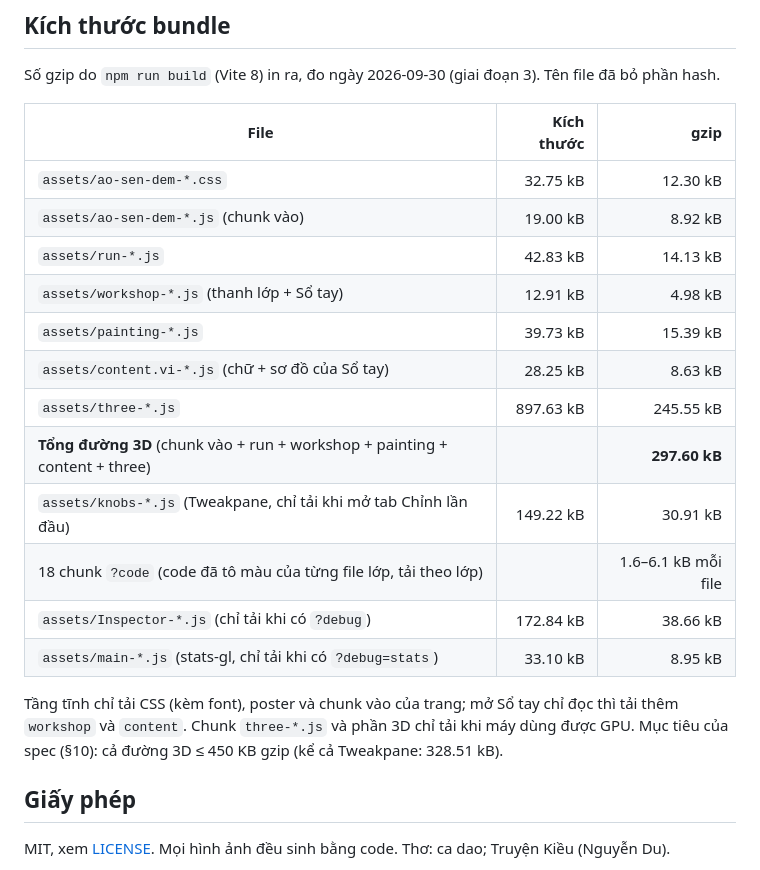
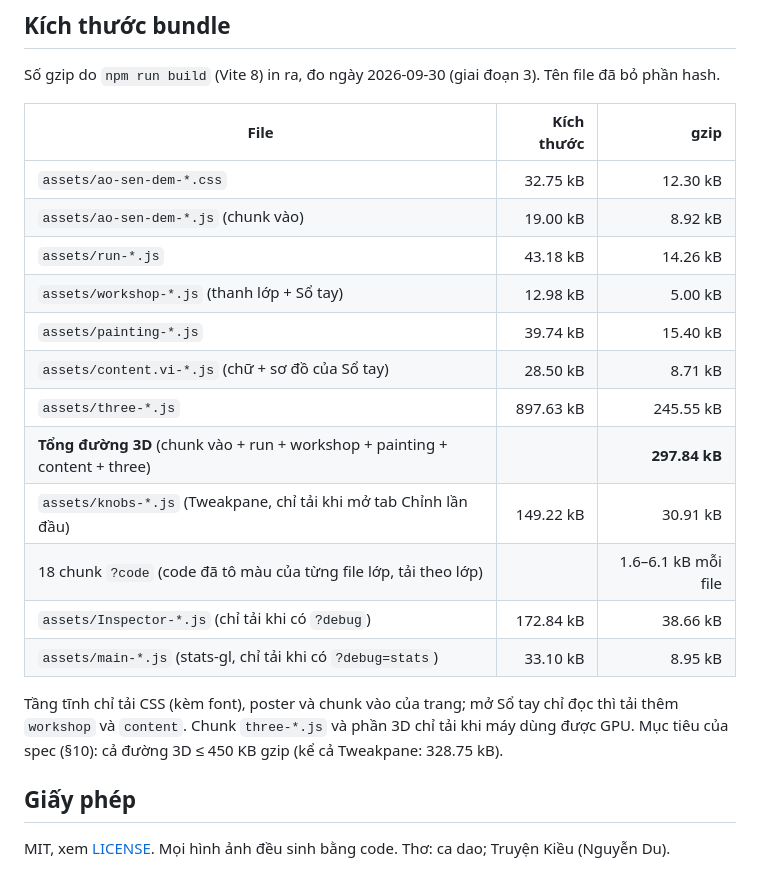
Before and after one commit to giabao2610/son-mai-anh-sang, a Markdown page: README.md, the part around the change. GitHub-like rendering.

Commit message:
docs: số bundle theo bản build cuối sau các bản sửa của review (đường 3D 297.84 kB gzip, kể cả Tweakpane 328.75 kB)
Co-Authored-By: Claude Opus 5.5 <noreply@anthropic.com>

```diff
--- a/README.md
+++ b/README.md
@@ -124,12 +124,12 @@ Số gzip do `npm run build` (Vite 8) in ra, đo ngày 2026-09-30 (giai đoạn
 |---|---:|---:|
 | `assets/ao-sen-dem-*.css` | 32.75 kB | 12.30 kB |
 | `assets/ao-sen-dem-*.js` (chunk vào) | 19.00 kB | 8.92 kB |
-| `assets/run-*.js` | 42.83 kB | 14.13 kB |
-| `assets/workshop-*.js` (thanh lớp + Sổ tay) | 12.91 kB | 4.98 kB |
-| `assets/painting-*.js` | 39.73 kB | 15.39 kB |
-| `assets/content.vi-*.js` (chữ + sơ đồ của Sổ tay) | 28.25 kB | 8.63 kB |
+| `assets/run-*.js` | 43.18 kB | 14.26 kB |
+| `assets/workshop-*.js` (thanh lớp + Sổ tay) | 12.98 kB | 5.00 kB |
+| `assets/painting-*.js` | 39.74 kB | 15.40 kB |
+| `assets/content.vi-*.js` (chữ + sơ đồ của Sổ tay) | 28.50 kB | 8.71 kB |
 | `assets/three-*.js` | 897.63 kB | 245.55 kB |
-| **Tổng đường 3D** (chunk vào + run + workshop + painting + content + three) | | **297.60 kB** |
+| **Tổng đường 3D** (chunk vào + run + workshop + painting + content + three) | | **297.84 kB** |
 | `assets/knobs-*.js` (Tweakpane, chỉ tải khi mở tab Chỉnh lần đầu) | 149.22 kB | 30.91 kB |
 | 18 chunk `?code` (code đã tô màu của từng file lớp, tải theo lớp) | | 1.6–6.1 kB mỗi file |
 | `assets/Inspector-*.js` (chỉ tải khi có `?debug`) | 172.84 kB | 38.66 kB |
@@ -137,7 +137,7 @@ Số gzip do `npm run build` (Vite 8) in ra, đo ngày 2026-09-30 (giai đoạn
 
 Tầng tĩnh chỉ tải CSS (kèm font), poster và chunk vào của trang; mở Sổ tay chỉ đọc thì tải thêm `workshop` và `content`.
 Chunk `three-*.js` và phần 3D chỉ tải khi máy dùng được GPU.
-Mục tiêu của spec (§10): cả đường 3D ≤ 450 KB gzip (kể cả Tweakpane: 328.51 kB).
+Mục tiêu của spec (§10): cả đường 3D ≤ 450 KB gzip (kể cả Tweakpane: 328.75 kB).
 
 ## Giấy phép
 
```
Also changed, not shown: 1 other file.
